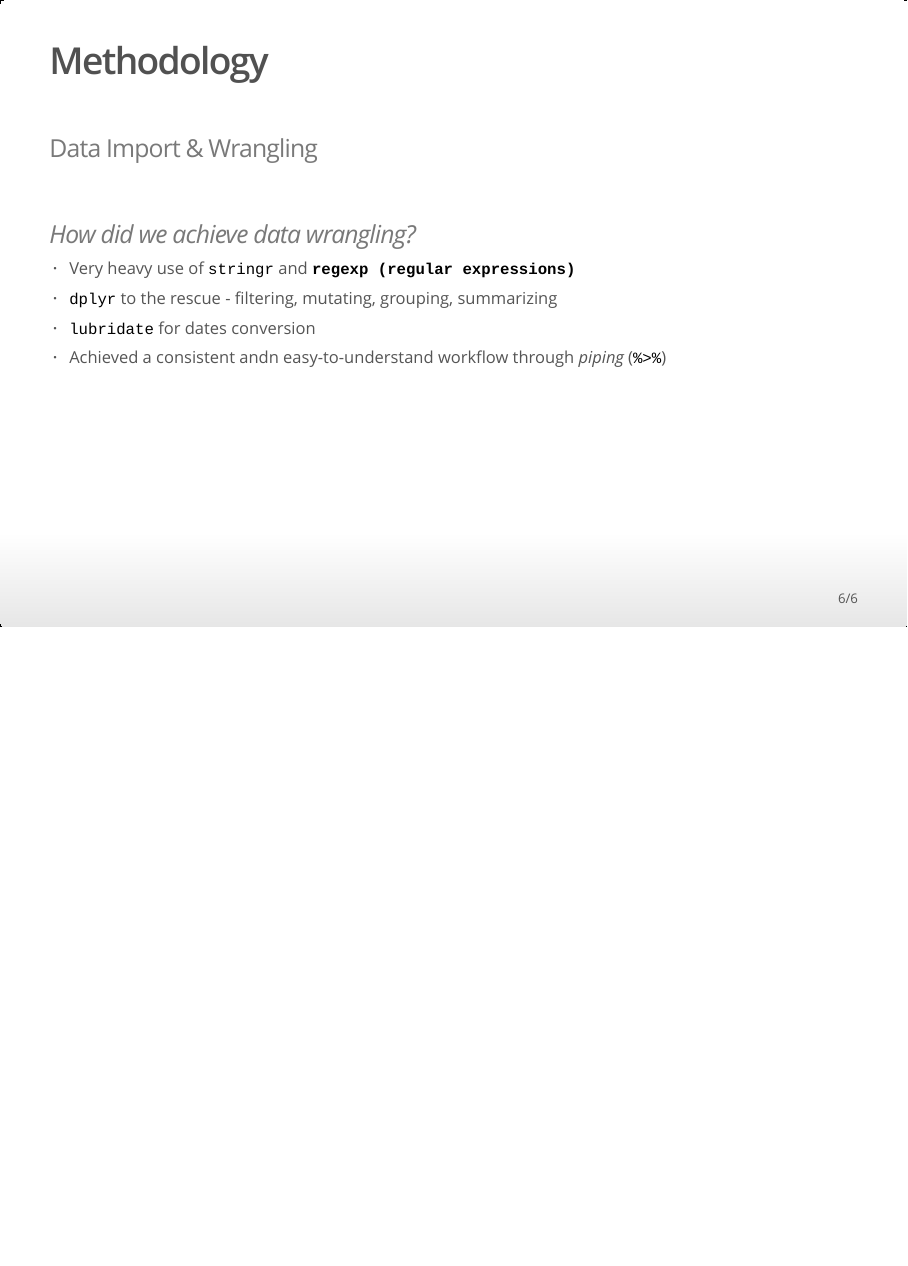
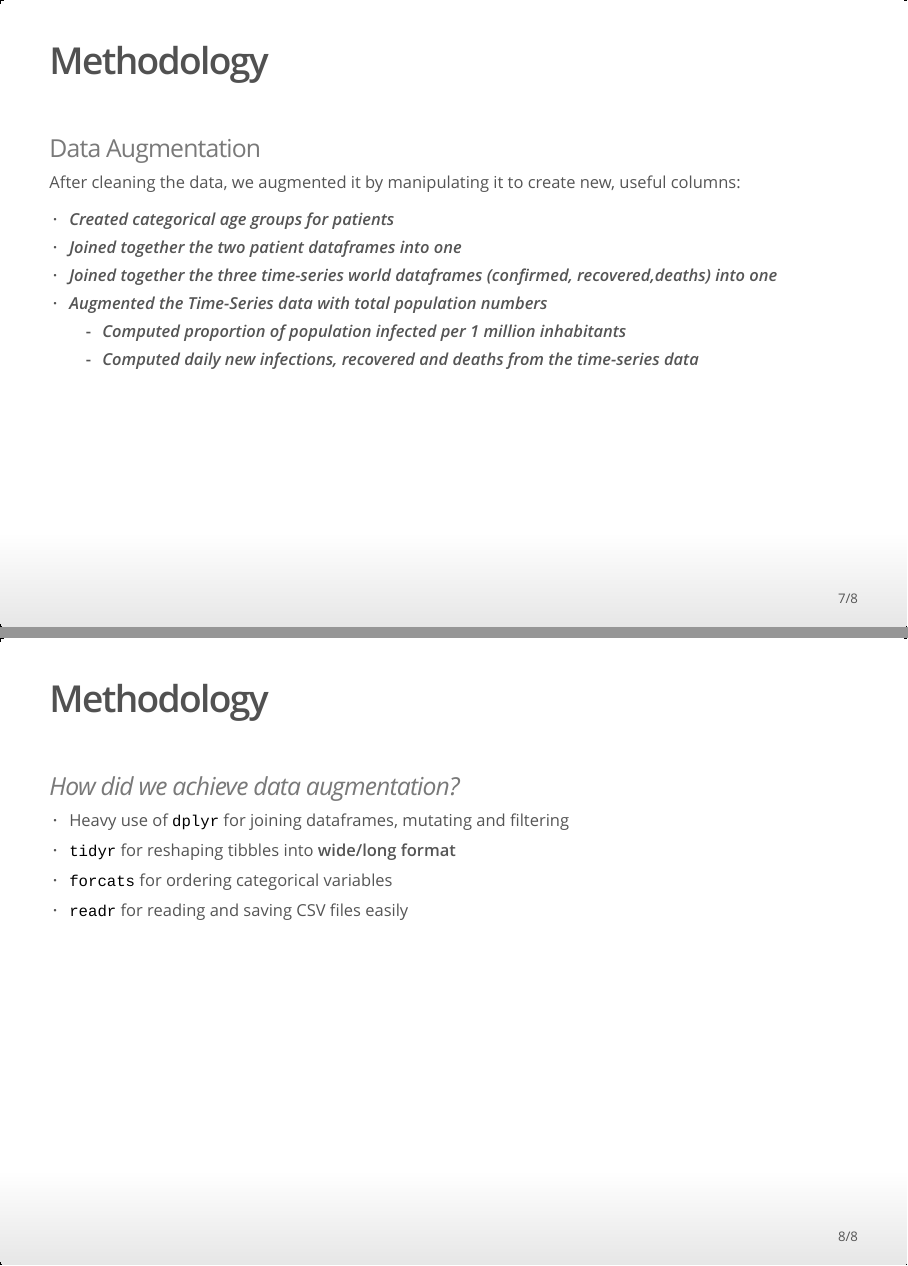
Before and after one commit to rforbiodatascience/2020_group06, an R Markdown document (doc/slides_Sebastian.Rmd): page 6 of 6 before the commit and pages 7 and 8 of 8 after it, the two joined at a grey line. The pictures show the output file doc/slides_Sebastian.html that the author committed with the source, opened offline.

Commit message:
added slides for presentation

```diff
--- a/doc/slides_Sebastian.Rmd
+++ b/doc/slides_Sebastian.Rmd
@@ -67,6 +67,5 @@ Heavy data wrangling & tidying procedures were necessary, in order to achieve co
 * ___Tidying time-series dataset into long format (date column)___
 * ___Tidying patient data into wide format (symptoms column)___
 
+
 ## Methodology
-### Data Import & Wrangling
-<br>
@@ -81,4 +81,19 @@ Heavy data wrangling & tidying procedures were necessary, in order to achieve co
 ## Methodology
-### Data Import & Wrangling
+### Data Augmentation
 
-Heavy data wrangling & tidying procedures were necessary, in order to achieve consistency across the different datasets:
+After cleaning the data, we augmented it by manipulating it to create new, useful columns:
+
+* ___Created categorical age groups for patients___
+* ___Joined together the two patient dataframes into one___
+* ___Joined together the three time-series world dataframes (confirmed, recovered,deaths) into one___
+* ___Augmented the Time-Series data with total population numbers___
+  * ___Computed proportion of population infected per 1 million inhabitants___
+  * ___Computed daily new infections, recovered and deaths from the time-series data___
+
+
+## Methodology
+### _How did we achieve data augmentation?_
+* Heavy use of `dplyr` for joining dataframes, mutating and filtering
+* `tidyr` for reshaping tibbles into __wide/long format__
+* `forcats` for ordering categorical variables
+* `readr` for reading and saving CSV files easily
```
Also changed, not shown: doc/slides_Sebastian.html, doc/slides_Sebastian.Rmd (9 more changed lines).
